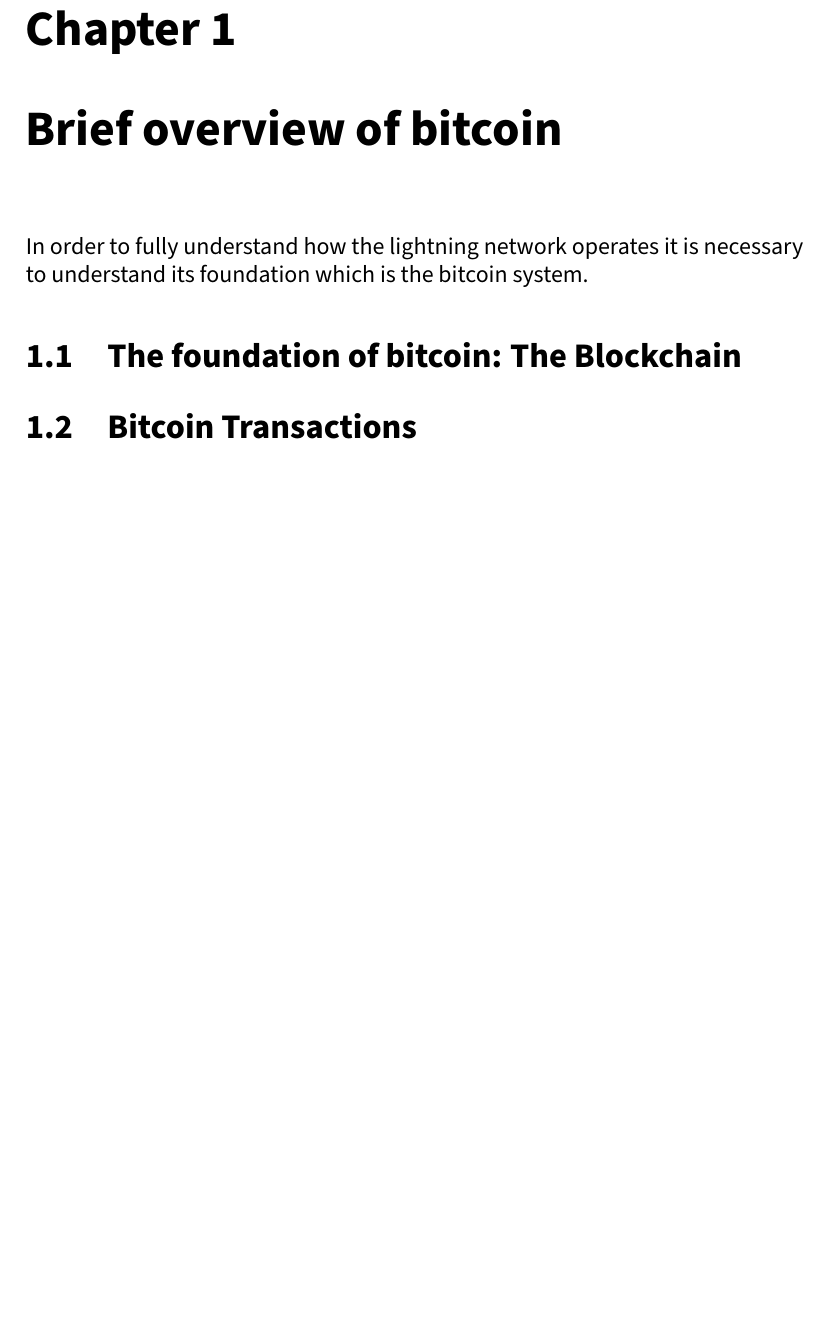
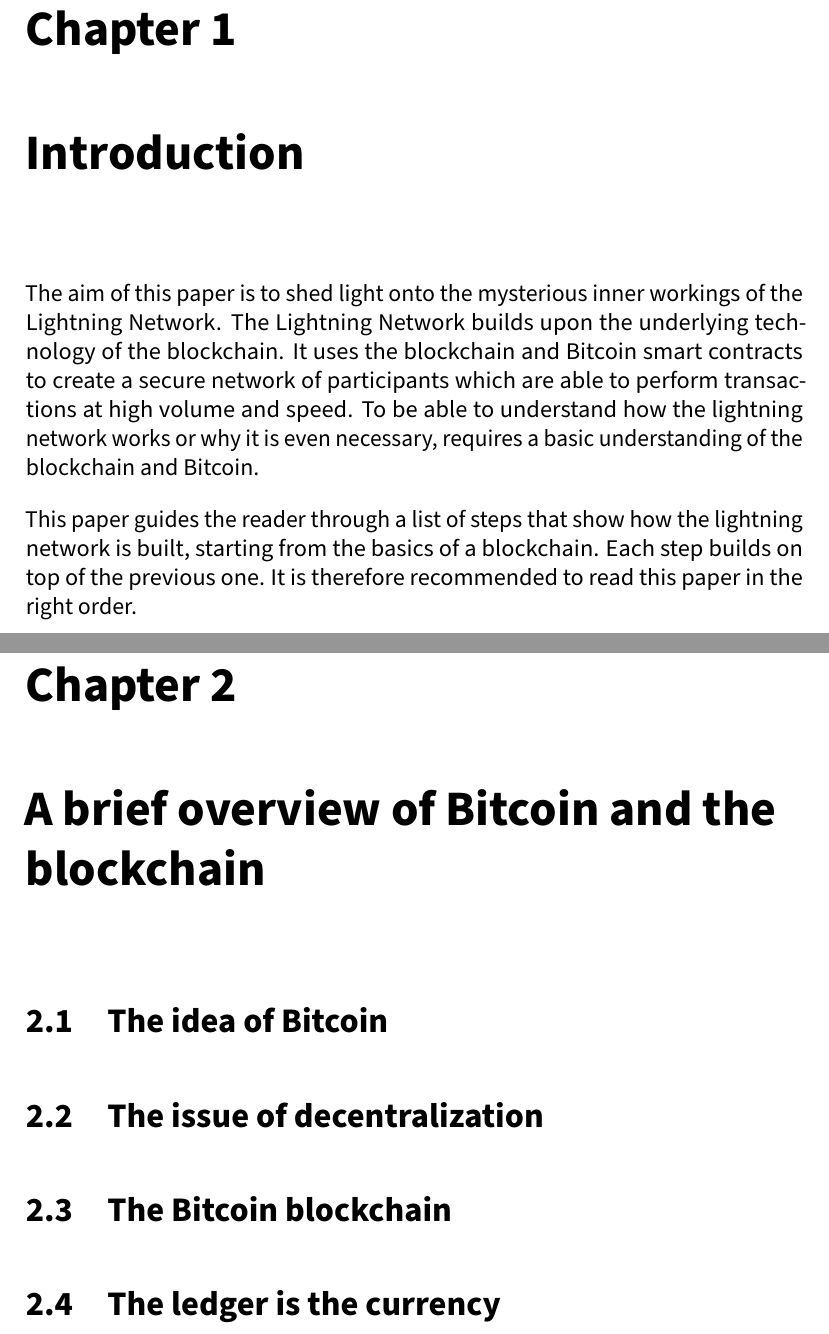
Before and after one commit to yruefenacht/lightning-network, a LaTeX document (Lightning-Network-Report-rufey1.tex): part of page 3 of 7 before the commit and two parts of pages 4 and 5 of 9 after it, the two joined at a grey line, cut so that both start at the same text, the shorter picture padded with empty space. Compiled offline with pdfLaTeX.

Commit message:
Added Introduction and page formatting

```diff
--- a/Lightning-Network-Report-rufey1.tex
+++ b/Lightning-Network-Report-rufey1.tex
@@ -27,8 +35,17 @@
 
-\chapter{Brief overview of bitcoin}
-In order to fully understand how the lightning network operates it is necessary to understand its foundation which is the bitcoin system.
-\section{The foundation of bitcoin: The Blockchain}
-\section{Bitcoin Transactions}
+\setlength{\parskip}{1em}
+\setlength{\parindent}{0em}
+
+\chapter{Introduction}
+\par The aim of this paper is to shed light onto the mysterious inner workings of the Lightning Network. The Lightning Network builds upon the underlying technology of the blockchain. It uses the blockchain and Bitcoin smart contracts to create a secure network of participants which are able to perform transactions at high volume and speed. To be able to understand how the lightning network works or why it is even necessary, requires a basic understanding of the blockchain and Bitcoin.
+\par This paper guides the reader through a list of steps that show how the lightning network is built, starting from the basics of a blockchain. Each step builds on top of the previous one. It is therefore recommended to read this paper in the right order.
+
+
+\chapter{A brief overview of Bitcoin and the blockchain}
+\section{The idea of Bitcoin}
+\section{The issue of decentralization}
+\section{The Bitcoin blockchain}
+\section{The ledger is the currency}
 
 \chapter{The problem with bitcoin}
 \section{Transaction speed}
```
Also changed, not shown: Lightning-Network-Report-rufey1.tex (14 more changed lines).
